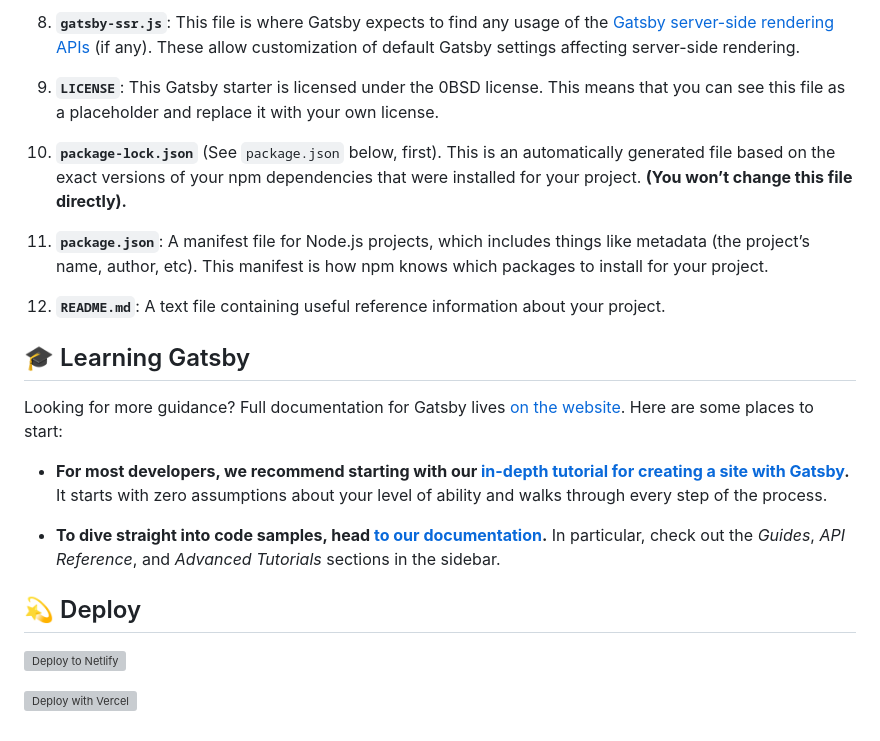
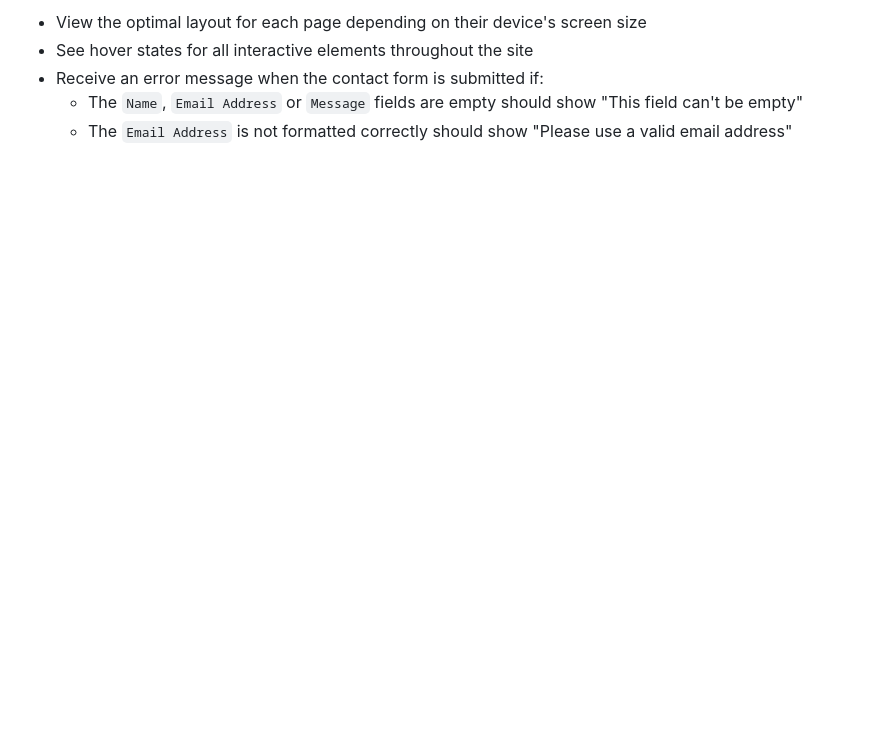
Before and after one commit to jianninetorres/payapi-landing-page, a Markdown page: README.md, the part around the change printed below. GitHub-like rendering; blank space fills up the shorter version; grey boxes are pictures that could not be loaded.

```diff
--- a/README.md
+++ b/README.md
@@ -75,25 +15,5 @@ A quick look at the top-level files and directories you'll see in a Gatsby proje
-8.  **`gatsby-ssr.js`**: This file is where Gatsby expects to find any usage of the [Gatsby server-side rendering APIs](https://www.gatsbyjs.com/docs/ssr-apis/) (if any). These allow customization of default Gatsby settings affecting server-side rendering.
-
-9.  **`LICENSE`**: This Gatsby starter is licensed under the 0BSD license. This means that you can see this file as a placeholder and replace it with your own license.
-
-10. **`package-lock.json`** (See `package.json` below, first). This is an automatically generated file based on the exact versions of your npm dependencies that were installed for your project. **(You won’t change this file directly).**
-
-11. **`package.json`**: A manifest file for Node.js projects, which includes things like metadata (the project’s name, author, etc). This manifest is how npm knows which packages to install for your project.
-
-12. **`README.md`**: A text file containing useful reference information about your project.
-
-## 🎓 Learning Gatsby
-
-Looking for more guidance? Full documentation for Gatsby lives [on the website](https://www.gatsbyjs.com/). Here are some places to start:
-
-- **For most developers, we recommend starting with our [in-depth tutorial for creating a site with Gatsby](https://www.gatsbyjs.com/tutorial/).** It starts with zero assumptions about your level of ability and walks through every step of the process.
-
-- **To dive straight into code samples, head [to our documentation](https://www.gatsbyjs.com/docs/).** In particular, check out the _Guides_, _API Reference_, and _Advanced Tutorials_ sections in the sidebar.
-
-## 💫 Deploy
-
-[![Deploy to Netlify](https://www.netlify.com/img/deploy/button.svg)](https://app.netlify.com/start/deploy?repository=https://github.com/gatsbyjs/gatsby-starter-hello-world)
-
-[![Deploy with Vercel](https://vercel.com/button)](https://vercel.com/import/project?template=https://github.com/gatsbyjs/gatsby-starter-hello-world)
-
-<!-- AUTO-GENERATED-CONTENT:END -->
+- View the optimal layout for each page depending on their device's screen size
+- See hover states for all interactive elements throughout the site
+- Receive an error message when the contact form is submitted if:
+  - The `Name`, `Email Address` or `Message` fields are empty should show "This field can't be empty"
+  - The `Email Address` is not formatted correctly should show "Please use a valid email address"
```
Also changed, not shown: other parts of README.md (+7 -67 lines), preview.jpg (added).
